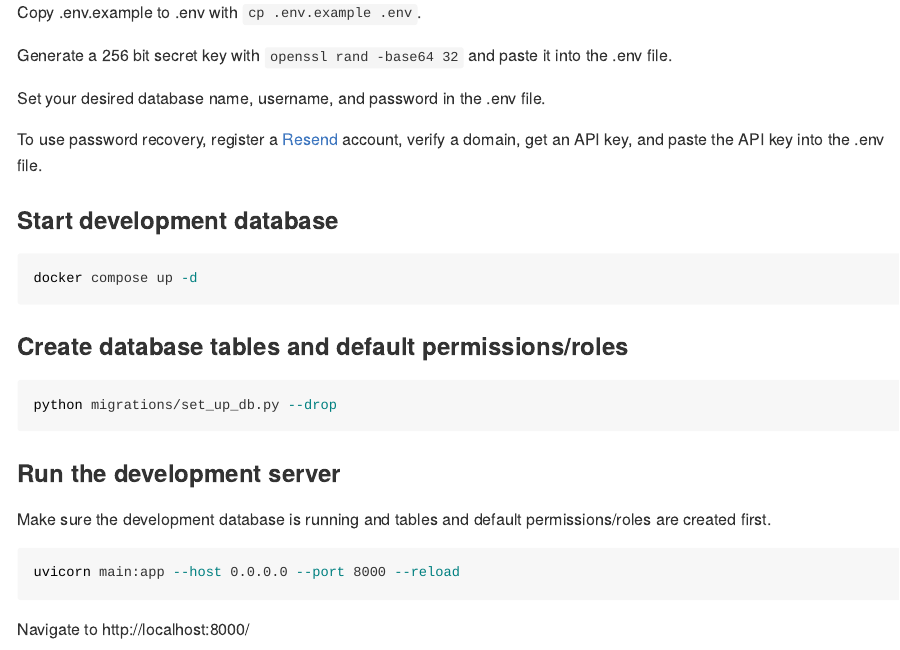
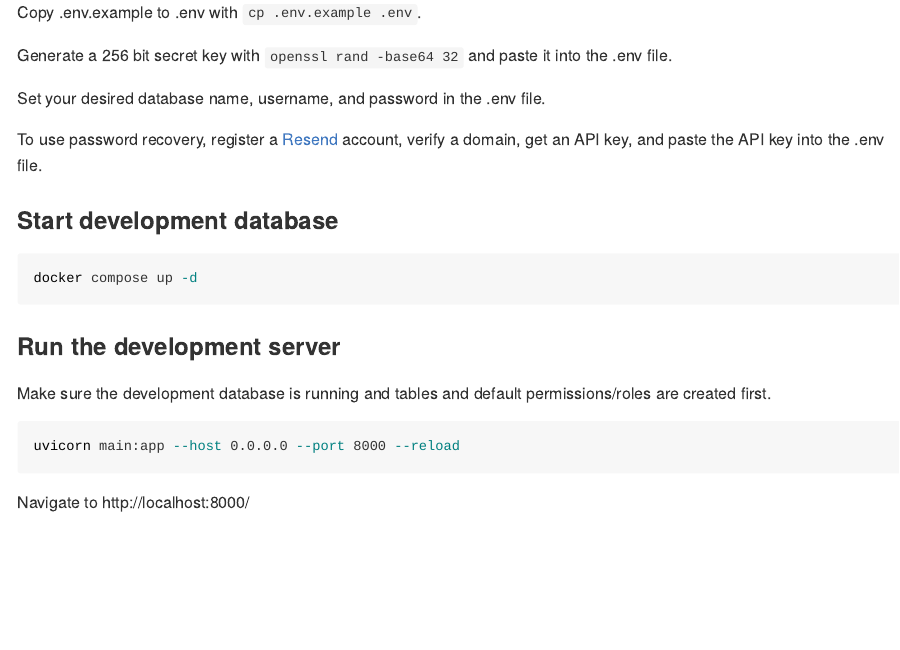
Before and after one commit to Teal-Insights/ccdr-explorer-client, a Quarto document (README.qmd): the page in a window 1100 px wide, from 3210 px down. The pictures show the output file README.md that the author committed with the source, drawn offline in the style of GitHub; long lines of code are wrapped.

Commit message:
Removed manual database setup step from docs now that the app lifecycle handles it

````diff
--- a/README.qmd
+++ b/README.qmd
@@ -152,12 +152,6 @@ To use password recovery, register a [Resend](https://resend.com/) account, veri
 docker compose up -d
 ```
 
-### Create database tables and default permissions/roles
-
-``` bash
-python migrations/set_up_db.py --drop
-```
-
 ### Run the development server
 
 Make sure the development database is running and tables and default permissions/roles are created first.
````
Also changed, not shown: README.md.
